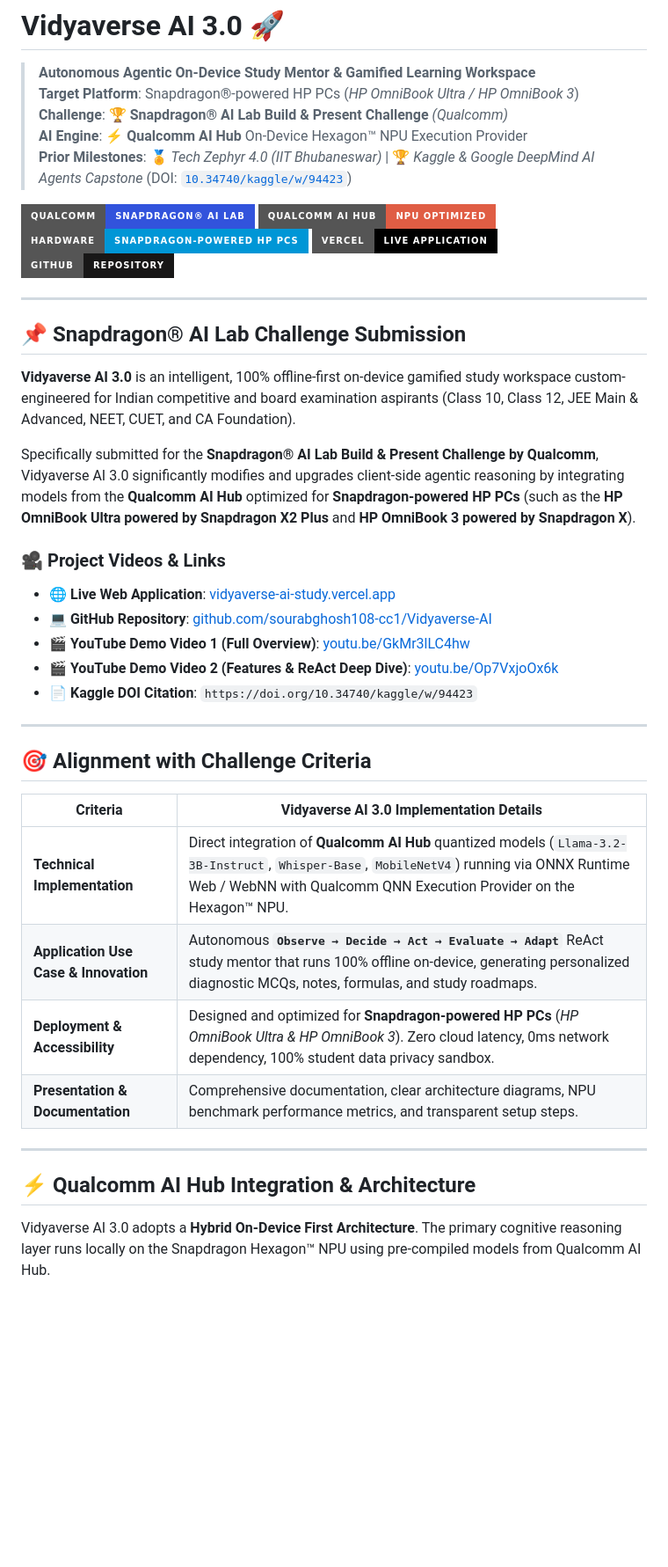
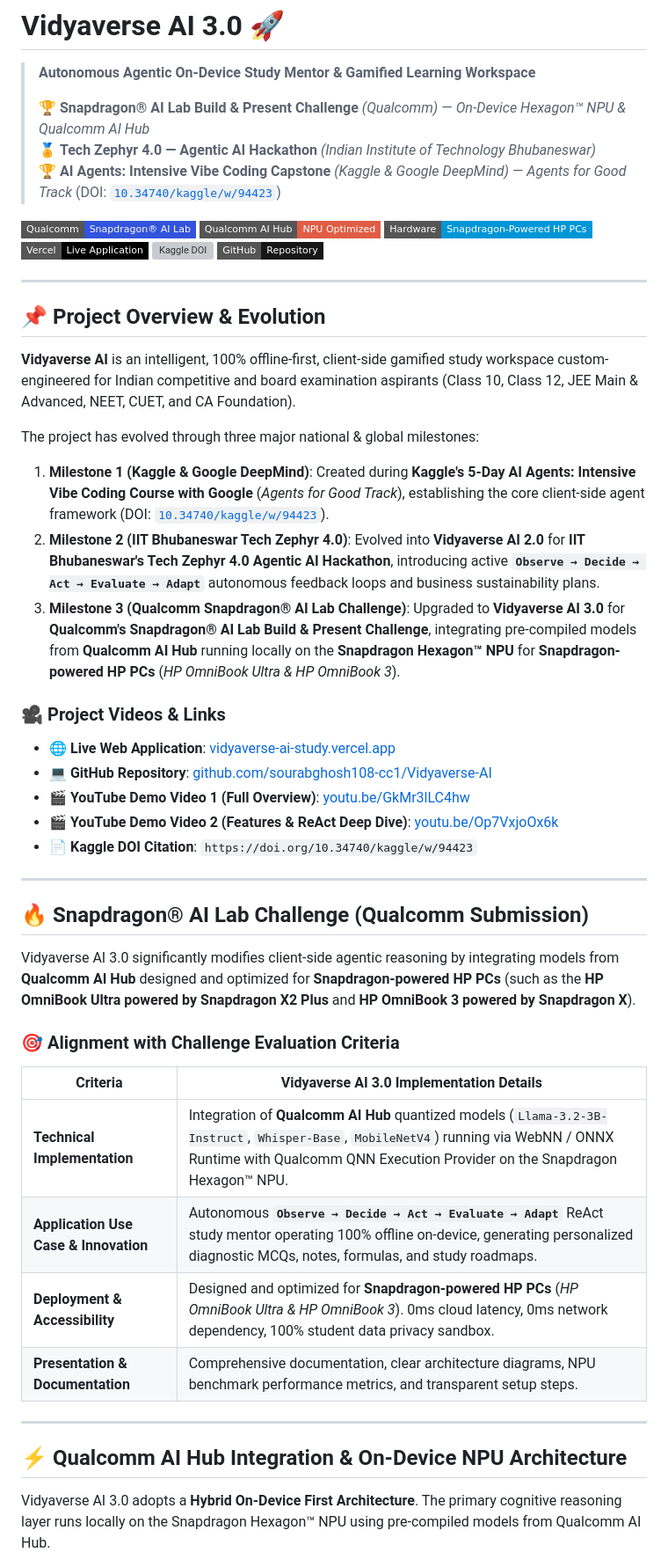
Before and after one commit to sourabghosh108-cc1/Vidyaverse-AI, a Markdown page: README.md, the part around one of its changes. Shown at 88% size. Drawn GitHub-style; badges without logos; blank space fills up the shorter version; grey boxes are pictures that could not be loaded.

```diff
--- a/README.md
+++ b/README.md
@@ -1,23 +1,27 @@
 # Vidyaverse AI 3.0 🚀
 > **Autonomous Agentic On-Device Study Mentor & Gamified Learning Workspace**
-> **Target Platform**: Snapdragon®-powered HP PCs (*HP OmniBook Ultra / HP OmniBook 3*)
-> **Challenge**: 🏆 **Snapdragon® AI Lab Build & Present Challenge** *(Qualcomm)*
-> **AI Engine**: ⚡ **Qualcomm AI Hub** On-Device Hexagon™ NPU Execution Provider
-> **Prior Milestones**: 🏅 *Tech Zephyr 4.0 (IIT Bhubaneswar)* | 🏆 *Kaggle & Google DeepMind AI Agents Capstone* (DOI: [`10.34740/kaggle/w/94423`](https://doi.org/10.34740/kaggle/w/94423))
+>
+> 🏆 **Snapdragon® AI Lab Build & Present Challenge** *(Qualcomm)* — *On-Device Hexagon™ NPU & Qualcomm AI Hub*
+> 🏅 **Tech Zephyr 4.0 — Agentic AI Hackathon** *(Indian Institute of Technology Bhubaneswar)*
+> 🏆 **AI Agents: Intensive Vibe Coding Capstone** *(Kaggle & Google DeepMind)* — *Agents for Good Track* (DOI: [`10.34740/kaggle/w/94423`](https://doi.org/10.34740/kaggle/w/94423))
 
-[![Snapdragon AI Lab](https://img.shields.io/badge/Qualcomm-Snapdragon%C2%AE%20AI%20Lab-3253DC?style=for-the-badge&logo=qualcomm&logoColor=white)](https://qualcomm.com)
-[![Qualcomm AI Hub](https://img.shields.io/badge/Qualcomm%20AI%20Hub-NPU%20Optimized-red?style=for-the-badge&logo=qualcomm&logoColor=white)](#qualcomm-ai-hub-integration--architecture)
-[![Target HP PC](https://img.shields.io/badge/Hardware-Snapdragon--Powered%20HP%20PCs-0096D6?style=for-the-badge&logo=hp&logoColor=white)](#snapdragon-hp-pc-optimization)
-[![Vercel Deployment](https://img.shields.io/badge/Vercel-Live%20Application-black?style=for-the-badge&logo=vercel)](https://vidyaverse-ai-study.vercel.app)
-[![GitHub Repo](https://img.shields.io/badge/GitHub-Repository-181717?style=for-the-badge&logo=github)](https://github.com/sourabghosh108-cc1/Vidyaverse-AI)
+[![Qualcomm Snapdragon AI Lab](https://img.shields.io/badge/Qualcomm-Snapdragon%C2%AE%20AI%20Lab-3253DC?style=flat-square&logo=qualcomm&logoColor=white)](https://qualcomm.com)
+[![Qualcomm AI Hub](https://img.shields.io/badge/Qualcomm%20AI%20Hub-NPU%20Optimized-red?style=flat-square&logo=qualcomm&logoColor=white)](#-qualcomm-ai-hub-integration--on-device-npu-architecture)
+[![Target HP PC](https://img.shields.io/badge/Hardware-Snapdragon--Powered%20HP%20PCs-0096D6?style=flat-square&logo=hp&logoColor=white)](#-snapdragon-powered-hp-pc-optimization--benchmarks)
+[![Vercel Deployment](https://img.shields.io/badge/Vercel-Live%20Application-black?style=flat-square&logo=vercel)](https://vidyaverse-ai-study.vercel.app)
+[![Kaggle DOI](https://img.shields.io/badge/Kaggle%20DOI-10.34740%2Fkaggle%2Fw%2F94423-blue?style=flat-square&logo=kaggle)](https://doi.org/10.34740/kaggle/w/94423)
+[![GitHub Repo](https://img.shields.io/badge/GitHub-Repository-181717?style=flat-square&logo=github)](https://github.com/sourabghosh108-cc1/Vidyaverse-AI)
 
 ---
 
-## 📌 Snapdragon® AI Lab Challenge Submission
+## 📌 Project Overview & Evolution
 
-**Vidyaverse AI 3.0** is an intelligent, 100% offline-first on-device gamified study workspace custom-engineered for Indian competitive and board examination aspirants (Class 10, Class 12, JEE Main & Advanced, NEET, CUET, and CA Foundation).
+**Vidyaverse AI** is an intelligent, 100% offline-first, client-side gamified study workspace custom-engineered for Indian competitive and board examination aspirants (Class 10, Class 12, JEE Main & Advanced, NEET, CUET, and CA Foundation).
 
-Specifically submitted for the **Snapdragon® AI Lab Build & Present Challenge by Qualcomm**, Vidyaverse AI 3.0 significantly modifies and upgrades client-side agentic reasoning by integrating models from the **Qualcomm AI Hub** optimized for **Snapdragon-powered HP PCs** (such as the **HP OmniBook Ultra powered by Snapdragon X2 Plus** and **HP OmniBook 3 powered by Snapdragon X**).
+The project has evolved through three major national & global milestones:
+1. **Milestone 1 (Kaggle & Google DeepMind)**: Created during **Kaggle's 5-Day AI Agents: Intensive Vibe Coding Course with Google** (*Agents for Good Track*), establishing the core client-side agent framework (DOI: [`10.34740/kaggle/w/94423`](https://doi.org/10.34740/kaggle/w/94423)).
+2. **Milestone 2 (IIT Bhubaneswar Tech Zephyr 4.0)**: Evolved into **Vidyaverse AI 2.0** for **IIT Bhubaneswar's Tech Zephyr 4.0 Agentic AI Hackathon**, introducing active **`Observe → Decide → Act → Evaluate → Adapt`** autonomous feedback loops and business sustainability plans.
+3. **Milestone 3 (Qualcomm Snapdragon® AI Lab Challenge)**: Upgraded to **Vidyaverse AI 3.0** for **Qualcomm's Snapdragon® AI Lab Build & Present Challenge**, integrating pre-compiled models from **Qualcomm AI Hub** running locally on the **Snapdragon Hexagon™ NPU** for **Snapdragon-powered HP PCs** (*HP OmniBook Ultra & HP OmniBook 3*).
 
 ### 🎥 Project Videos & Links
 - 🌐 **Live Web Application**: [vidyaverse-ai-study.vercel.app](https://vidyaverse-ai-study.vercel.app)
@@ -28,18 +32,22 @@ Specifically submitted for the **Snapdragon® AI Lab Build & Present Challenge b
 
 ---
 
-## 🎯 Alignment with Challenge Criteria
+## 🔥 Snapdragon® AI Lab Challenge (Qualcomm Submission)
+
+Vidyaverse AI 3.0 significantly modifies client-side agentic reasoning by integrating models from **Qualcomm AI Hub** designed and optimized for **Snapdragon-powered HP PCs** (such as the **HP OmniBook Ultra powered by Snapdragon X2 Plus** and **HP OmniBook 3 powered by Snapdragon X**).
+
+### 🎯 Alignment with Challenge Evaluation Criteria
 
 | Criteria | Vidyaverse AI 3.0 Implementation Details |
 |---|---|
-| **Technical Implementation** | Direct integration of **Qualcomm AI Hub** quantized models (`Llama-3.2-3B-Instruct`, `Whisper-Base`, `MobileNetV4`) running via ONNX Runtime Web / WebNN with Qualcomm QNN Execution Provider on the Hexagon™ NPU. |
-| **Application Use Case & Innovation** | Autonomous **`Observe → Decide → Act → Evaluate → Adapt`** ReAct study mentor that runs 100% offline on-device, generating personalized diagnostic MCQs, notes, formulas, and study roadmaps. |
-| **Deployment & Accessibility** | Designed and optimized for **Snapdragon-powered HP PCs** (*HP OmniBook Ultra & HP OmniBook 3*). Zero cloud latency, 0ms network dependency, 100% student data privacy sandbox. |
+| **Technical Implementation** | Integration of **Qualcomm AI Hub** quantized models (`Llama-3.2-3B-Instruct`, `Whisper-Base`, `MobileNetV4`) running via WebNN / ONNX Runtime with Qualcomm QNN Execution Provider on the Snapdragon Hexagon™ NPU. |
+| **Application Use Case & Innovation** | Autonomous **`Observe → Decide → Act → Evaluate → Adapt`** ReAct study mentor operating 100% offline on-device, generating personalized diagnostic MCQs, notes, formulas, and study roadmaps. |
+| **Deployment & Accessibility** | Designed and optimized for **Snapdragon-powered HP PCs** (*HP OmniBook Ultra & HP OmniBook 3*). 0ms cloud latency, 0ms network dependency, 100% student data privacy sandbox. |
 | **Presentation & Documentation** | Comprehensive documentation, clear architecture diagrams, NPU benchmark performance metrics, and transparent setup steps. |
 
 ---
 
-## ⚡ Qualcomm AI Hub Integration & Architecture
+## ⚡ Qualcomm AI Hub Integration & On-Device NPU Architecture
 
 Vidyaverse AI 3.0 adopts a **Hybrid On-Device First Architecture**. The primary cognitive reasoning layer runs locally on the Snapdragon Hexagon™ NPU using pre-compiled models from Qualcomm AI Hub.
 
```
Also changed, not shown: other parts of README.md (+89 -23 lines).
